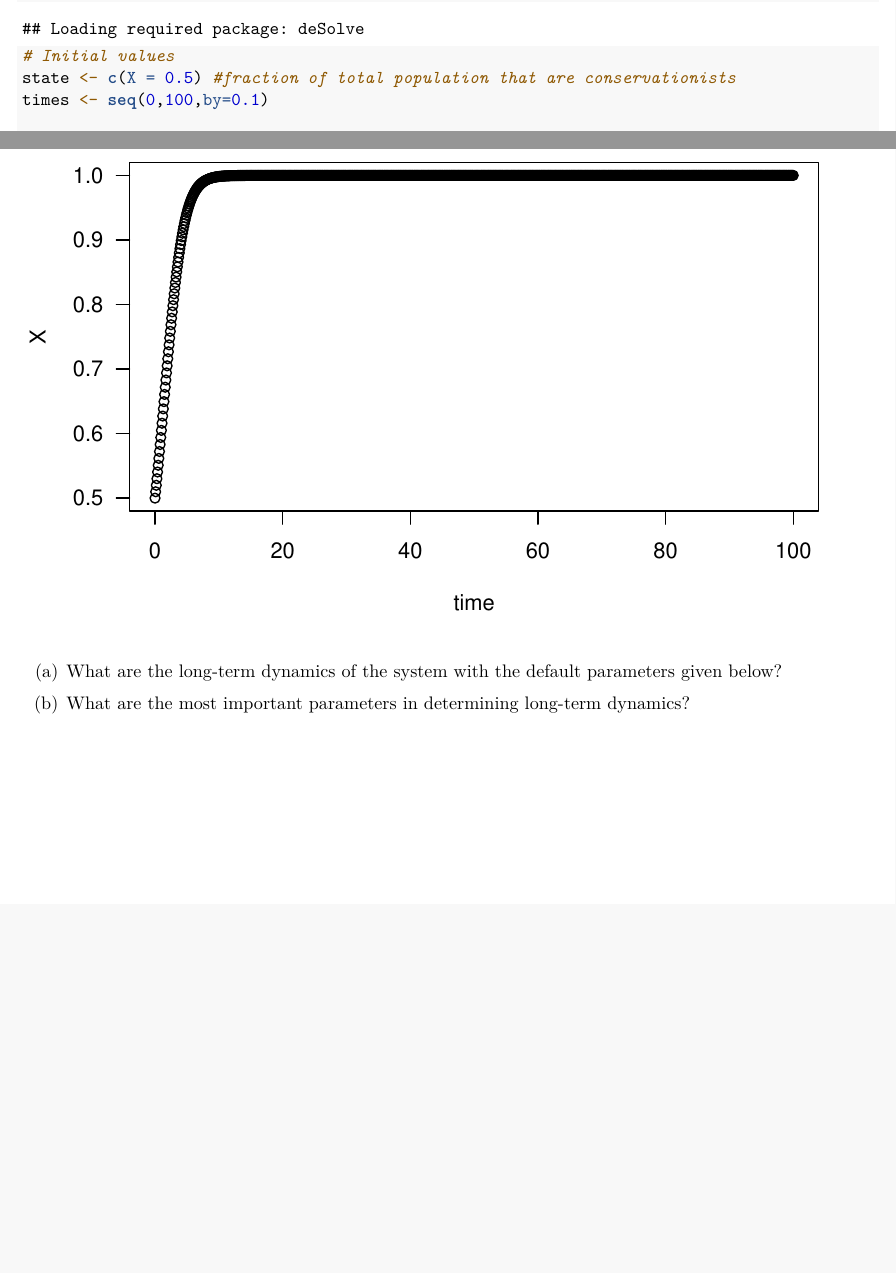
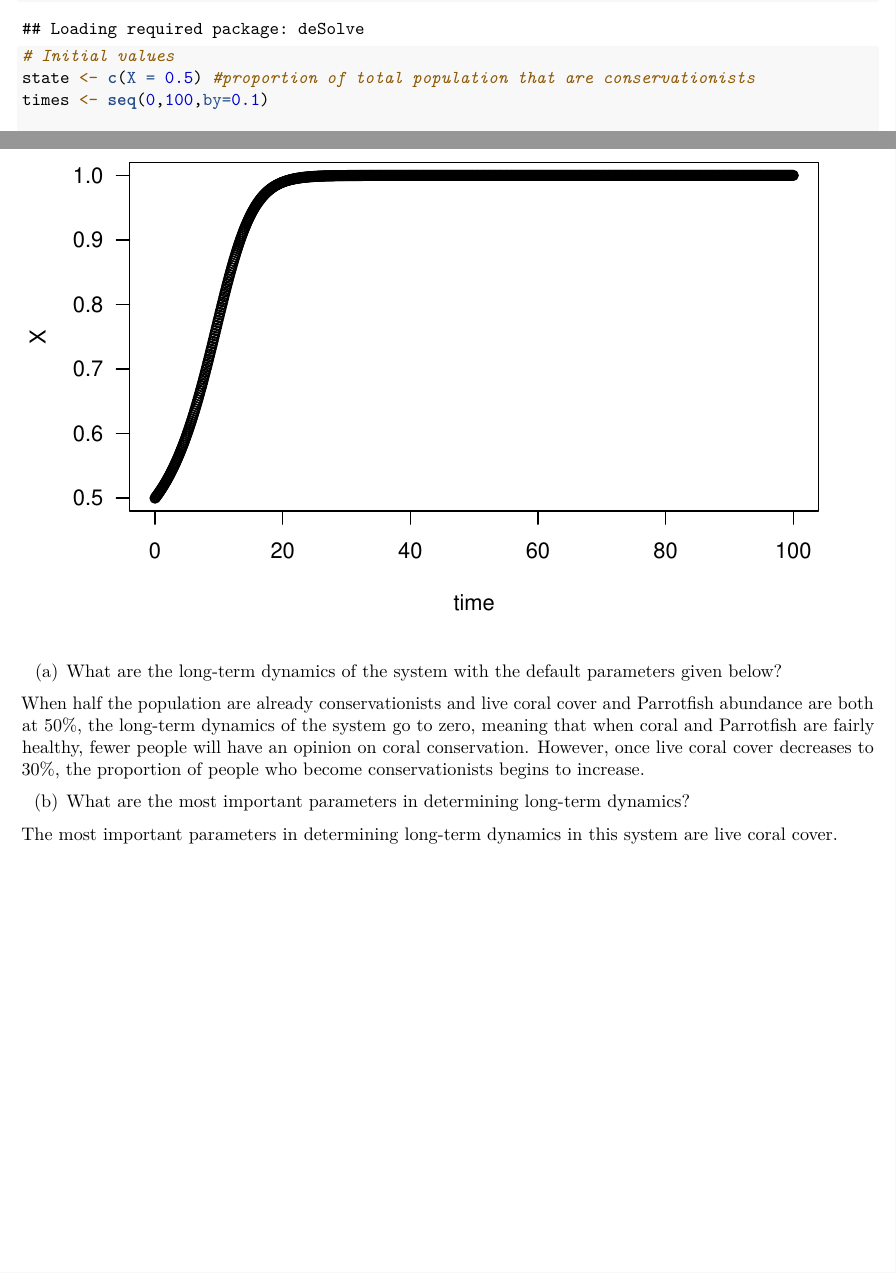
Before and after one commit to rlooney/PaulinaandRaymond, an R Markdown document (assignment.Rmd): two parts of pages 1 and 2 of 2, joined at a grey line, cut so that both start at the same text, the shorter picture padded with empty space. Rendered offline with R 4.5, knitr and Pandoc, then LaTeX, with nearby package versions.

Commit message:
Added notes to the last questions.

```diff
--- a/assignment.Rmd
+++ b/assignment.Rmd
@@ -17,7 +17,7 @@ output: pdf_document
 require(deSolve)
 
 # Initial values
-state <- c(X = 0.5) #fraction of total population that are conservationists
+state <- c(X = 0.5) #proportion of total population that are conservationists
 times <- seq(0,100,by=0.1)
 
 # Parameters
@@ -40,4 +40,8 @@ plot(out[,1],out[,2],ylab='X',xlab='time',las=1)
 
 (a) What are the long-term dynamics of the system with the default parameters given below?
 
+When half the population are already conservationists and live coral cover and Parrotfish abundance are both at 50%, the long-term dynamics of the system go to zero, meaning that when coral and Parrotfish are fairly healthy, fewer people will have an opinion on coral conservation. However, once live coral cover decreases to 30%, the proportion of people who become conservationists begins to increase.
+
 (b) What are the most important parameters in determining long-term dynamics?
+
+The most important parameters in determining long-term dynamics in this system are live coral cover.
```
Also changed, not shown: assignment.Rmd (2 more changed lines).
